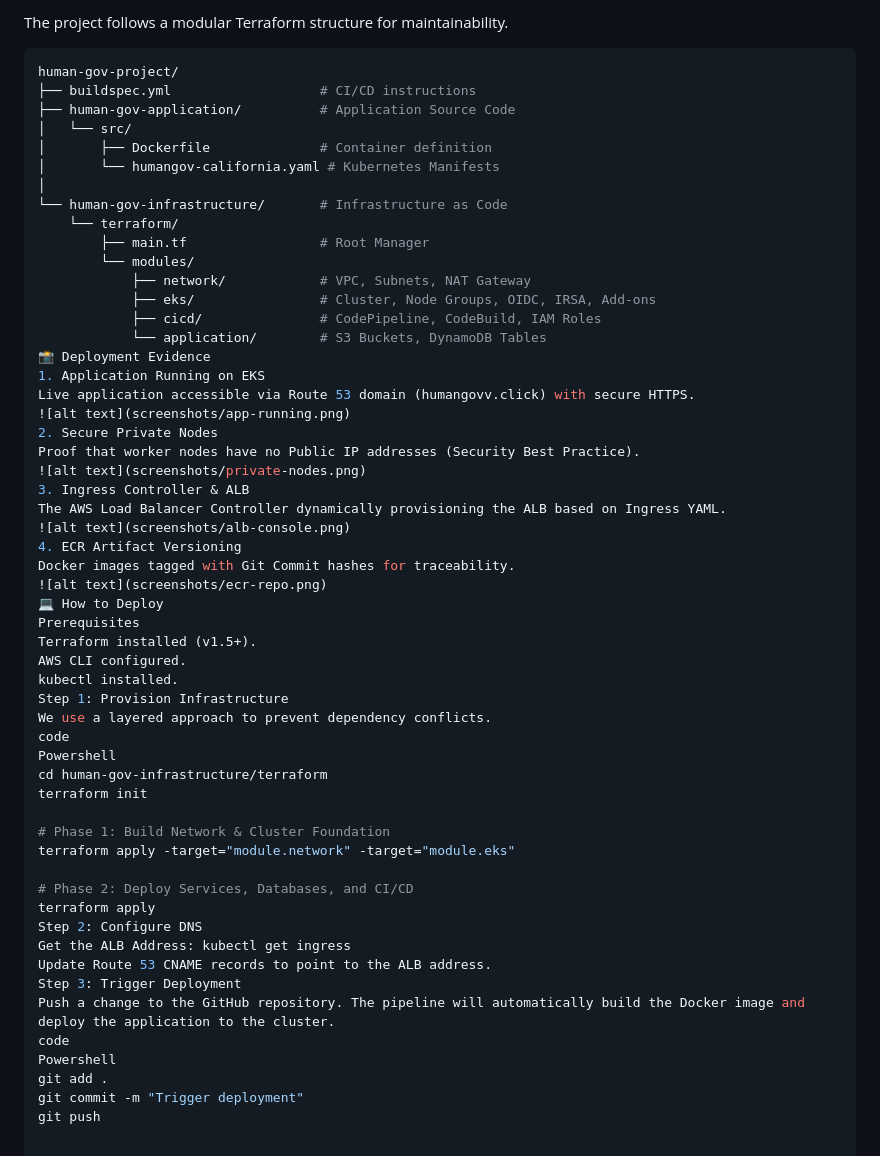
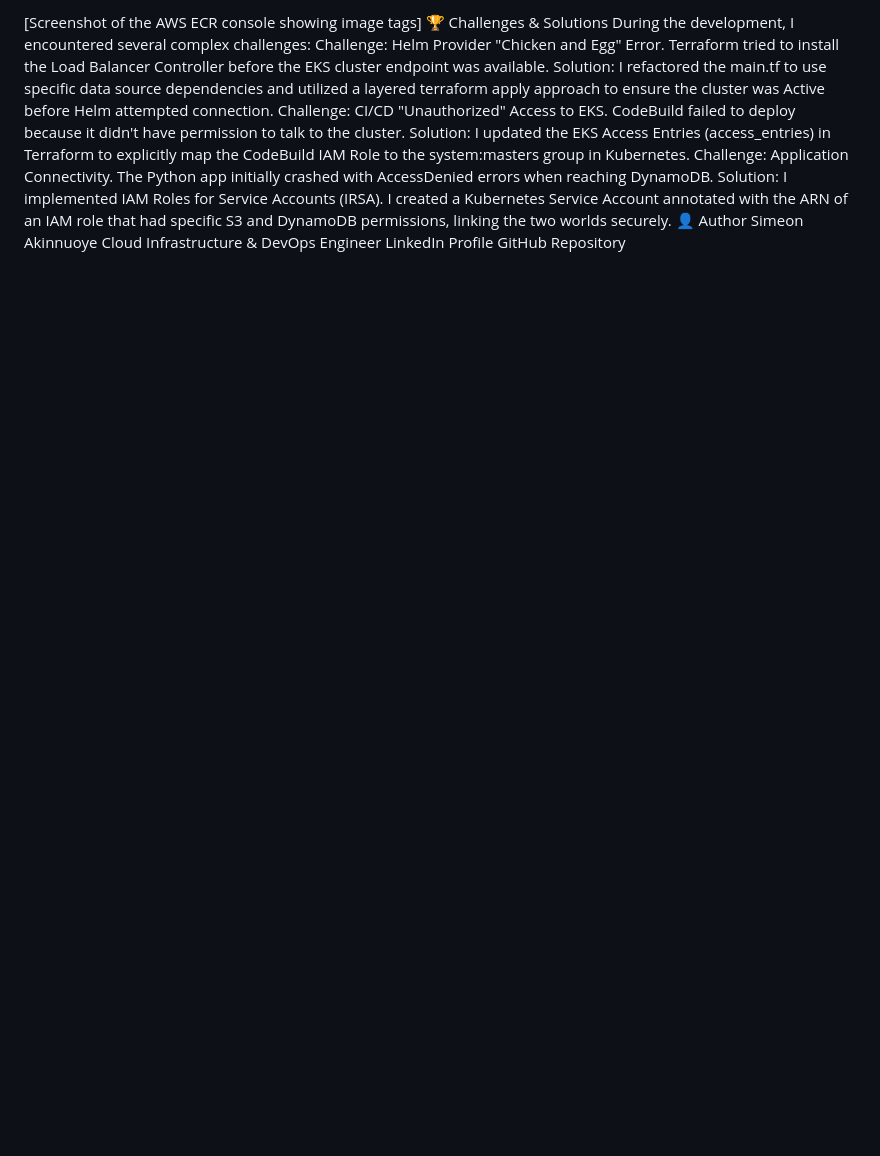
Before and after one commit to SimeonAkinnuoye/simeon-humangov-project, a Markdown page: README.md, the part around one of its changes. Drawn GitHub-style; blank space fills up the shorter version.

````diff
--- a/README.md
+++ b/README.md
@@ -67,58 +106,14 @@ The project features a **Continuous Delivery** pipeline provisioned entirely via
-The project follows a modular Terraform structure for maintainability.
-
-```bash
-human-gov-project/
-├── buildspec.yml                   # CI/CD instructions
-├── human-gov-application/          # Application Source Code
-│   └── src/
-│       ├── Dockerfile              # Container definition
-│       └── humangov-california.yaml # Kubernetes Manifests
-│
-└── human-gov-infrastructure/       # Infrastructure as Code
-    └── terraform/
-        ├── main.tf                 # Root Manager
-        └── modules/
-            ├── network/            # VPC, Subnets, NAT Gateway
-            ├── eks/                # Cluster, Node Groups, OIDC, IRSA, Add-ons
-            ├── cicd/               # CodePipeline, CodeBuild, IAM Roles
-            └── application/        # S3 Buckets, DynamoDB Tables
-📸 Deployment Evidence
-1. Application Running on EKS
-Live application accessible via Route 53 domain (humangovv.click) with secure HTTPS.
-![alt text](screenshots/app-running.png)
-2. Secure Private Nodes
-Proof that worker nodes have no Public IP addresses (Security Best Practice).
-![alt text](screenshots/private-nodes.png)
-3. Ingress Controller & ALB
-The AWS Load Balancer Controller dynamically provisioning the ALB based on Ingress YAML.
-![alt text](screenshots/alb-console.png)
-4. ECR Artifact Versioning
-Docker images tagged with Git Commit hashes for traceability.
-![alt text](screenshots/ecr-repo.png)
-💻 How to Deploy
-Prerequisites
-Terraform installed (v1.5+).
-AWS CLI configured.
-kubectl installed.
-Step 1: Provision Infrastructure
-We use a layered approach to prevent dependency conflicts.
-code
-Powershell
-cd human-gov-infrastructure/terraform
-terraform init
-
-# Phase 1: Build Network & Cluster Foundation
-terraform apply -target="module.network" -target="module.eks"
-
-# Phase 2: Deploy Services, Databases, and CI/CD
-terraform apply
-Step 2: Configure DNS
-Get the ALB Address: kubectl get ingress
-Update Route 53 CNAME records to point to the ALB address.
-Step 3: Trigger Deployment
-Push a change to the GitHub repository. The pipeline will automatically build the Docker image and deploy the application to the cluster.
-code
-Powershell
-git add .
-git commit -m "Trigger deployment"
-git push
+[Screenshot of the AWS ECR console showing image tags]
+🏆 Challenges & Solutions
+During the development, I encountered several complex challenges:
+Challenge: Helm Provider "Chicken and Egg" Error. Terraform tried to install the Load Balancer Controller before the EKS cluster endpoint was available.
+Solution: I refactored the main.tf to use specific data source dependencies and utilized a layered terraform apply approach to ensure the cluster was Active before Helm attempted connection.
+Challenge: CI/CD "Unauthorized" Access to EKS. CodeBuild failed to deploy because it didn't have permission to talk to the cluster.
+Solution: I updated the EKS Access Entries (access_entries) in Terraform to explicitly map the CodeBuild IAM Role to the system:masters group in Kubernetes.
+Challenge: Application Connectivity. The Python app initially crashed with AccessDenied errors when reaching DynamoDB.
+Solution: I implemented IAM Roles for Service Accounts (IRSA). I created a Kubernetes Service Account annotated with the ARN of an IAM role that had specific S3 and DynamoDB permissions, linking the two worlds securely.
+👤 Author
+Simeon Akinnuoye
+Cloud Infrastructure & DevOps Engineer
+LinkedIn Profile
+GitHub Repository
````
Also changed, not shown: other parts of README.md (+83 -44 lines).
